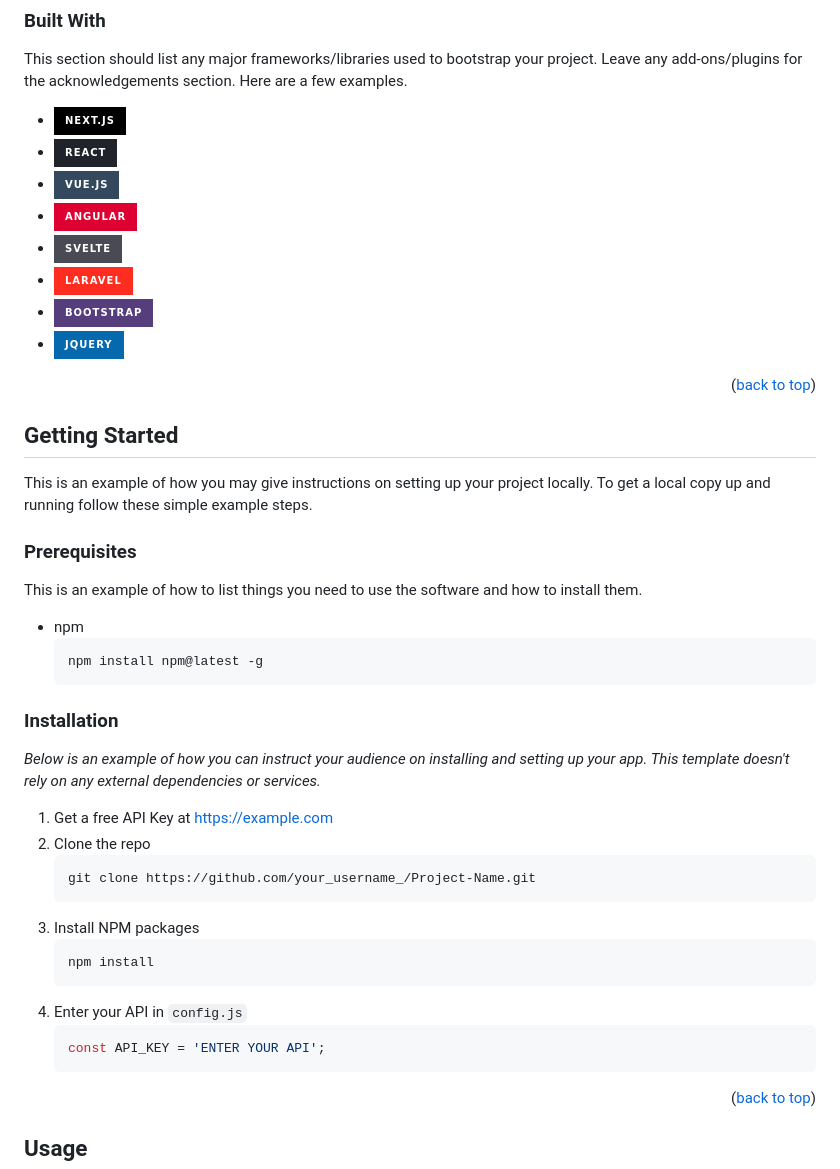
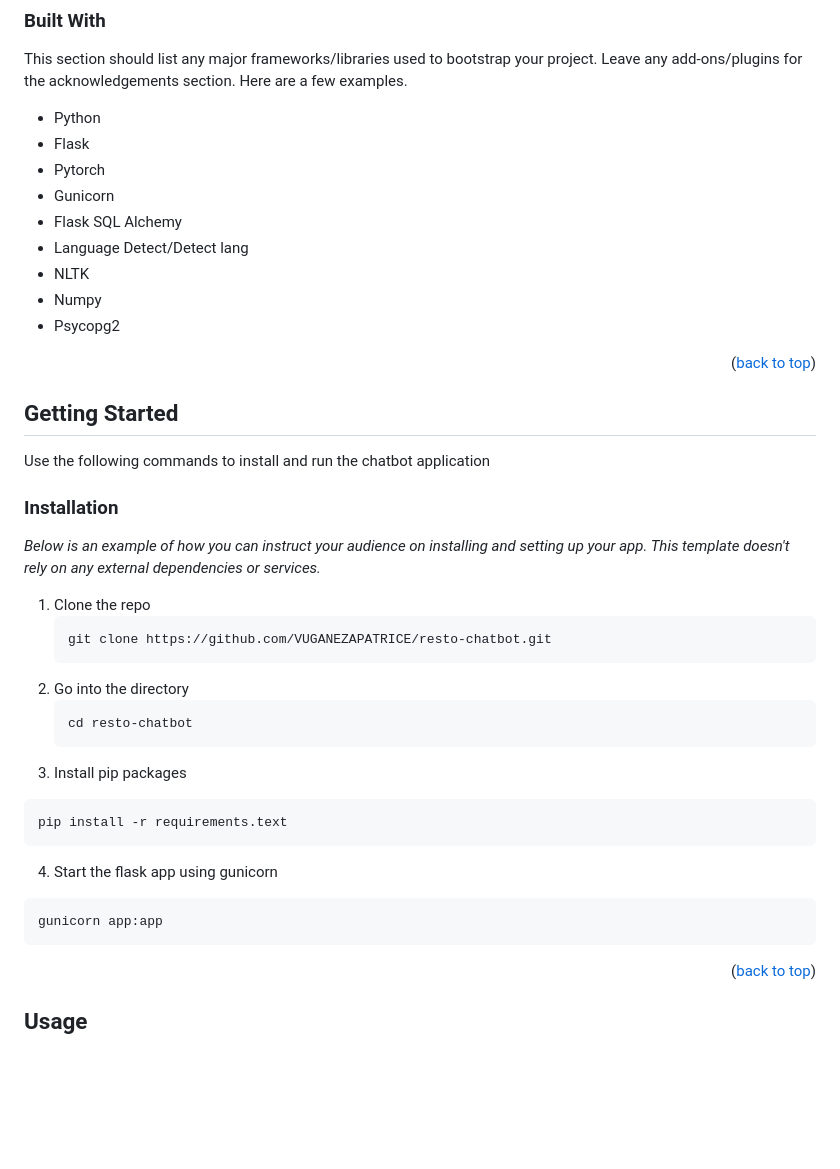
Before and after one commit to VUGANEZAPATRICE/resto-chatbot, a Markdown page: README.md, the part around the change. GitHub-like rendering; badges without logos; blank space fills up the shorter version.

````diff
--- a/README.md
+++ b/README.md
@@ -95,15 +95,16 @@ Use the `BLANK_README.md` to get started.
 ### Built With
 
 This section should list any major frameworks/libraries used to bootstrap your project. Leave any add-ons/plugins for the acknowledgements section. Here are a few examples.
+* Python
+* Flask
+* Pytorch
+* Gunicorn
+* Flask SQL Alchemy
+* Language Detect/Detect lang
+* NLTK
+* Numpy
+* Psycopg2
 
-* [![Next][Next.js]][Next-url]
-* [![React][React.js]][React-url]
-* [![Vue][Vue.js]][Vue-url]
-* [![Angular][Angular.io]][Angular-url]
-* [![Svelte][Svelte.dev]][Svelte-url]
-* [![Laravel][Laravel.com]][Laravel-url]
-* [![Bootstrap][Bootstrap.com]][Bootstrap-url]
-* [![JQuery][JQuery.com]][JQuery-url]
 
 <p align="right">(<a href="#readme-top">back to top</a>)</p>
 
@@ -112,33 +113,29 @@ This section should list any major frameworks/libraries used to bootstrap your p
 <!-- GETTING STARTED -->
 ## Getting Started
 
-This is an example of how you may give instructions on setting up your project locally.
-To get a local copy up and running follow these simple example steps.
+Use the following commands to install and run the chatbot application
 
-### Prerequisites
-
-This is an example of how to list things you need to use the software and how to install them.
-* npm
-  ```sh
-  npm install npm@latest -g
-  ```
 
 ### Installation
 
 _Below is an example of how you can instruct your audience on installing and setting up your app. This template doesn't rely on any external dependencies or services._
 
-1. Get a free API Key at [https://example.com](https://example.com)
-2. Clone the repo
+
+1. Clone the repo
    ```sh
-   git clone https://github.com/your_username_/Project-Name.git
+   git clone https://github.com/VUGANEZAPATRICE/resto-chatbot.git
    ```
-3. Install NPM packages
+ 2. Go into the directory
+     ```sh
+     cd resto-chatbot
+     ```
+ 3. Install pip packages
    ```sh
-   npm install
+   pip install -r requirements.text
    ```
-4. Enter your API in `config.js`
-   ```js
-   const API_KEY = 'ENTER YOUR API';
+  4. Start the flask app using gunicorn
+   ```sh
+   gunicorn app:app
    ```
 
 <p align="right">(<a href="#readme-top">back to top</a>)</p>
````
